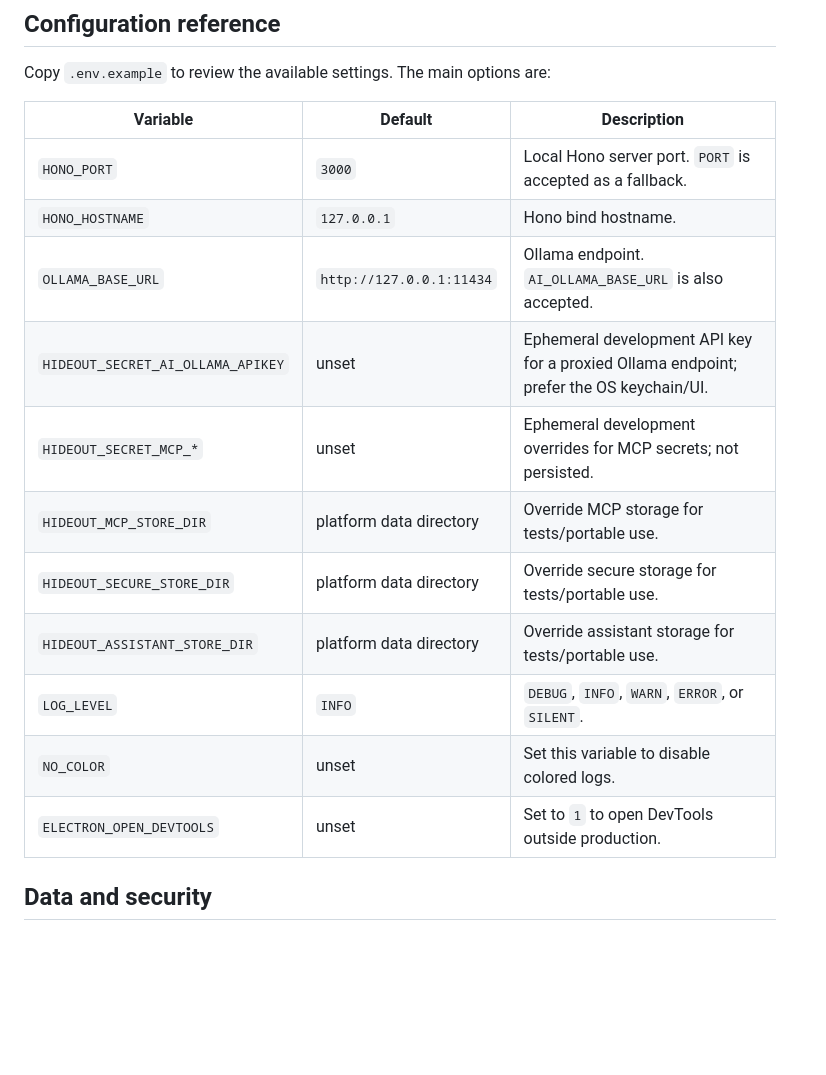
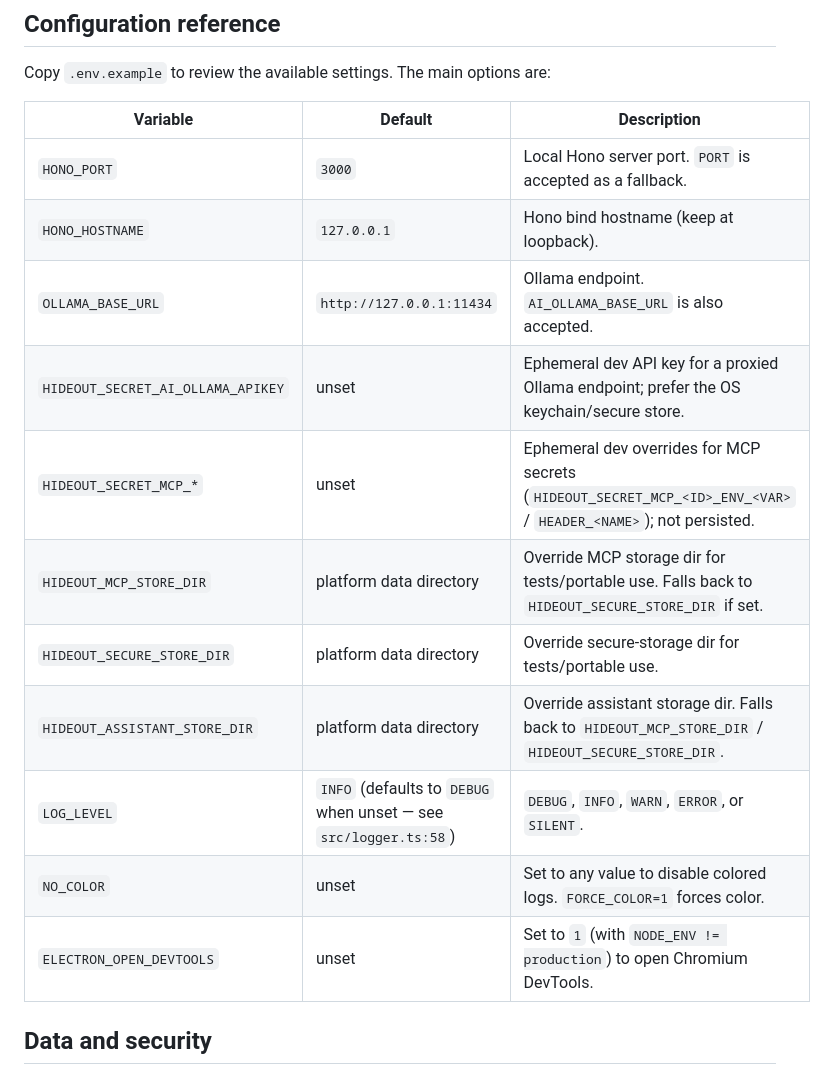
Before and after one commit to Rauberhohle-2-0/Hideout, a Markdown page: README.md, the part around one of its changes. Rendered like a GitHub page; blank space fills up the shorter version.

```diff
--- a/README.md
+++ b/README.md
@@ -213,16 +230,16 @@ Copy `.env.example` to review the available settings. The main options are:
 | Variable | Default | Description |
 | --- | --- | --- |
 | `HONO_PORT` | `3000` | Local Hono server port. `PORT` is accepted as a fallback. |
-| `HONO_HOSTNAME` | `127.0.0.1` | Hono bind hostname. |
+| `HONO_HOSTNAME` | `127.0.0.1` | Hono bind hostname (keep at loopback). |
 | `OLLAMA_BASE_URL` | `http://127.0.0.1:11434` | Ollama endpoint. `AI_OLLAMA_BASE_URL` is also accepted. |
-| `HIDEOUT_SECRET_AI_OLLAMA_APIKEY` | unset | Ephemeral development API key for a proxied Ollama endpoint; prefer the OS keychain/UI. |
-| `HIDEOUT_SECRET_MCP_*` | unset | Ephemeral development overrides for MCP secrets; not persisted. |
-| `HIDEOUT_MCP_STORE_DIR` | platform data directory | Override MCP storage for tests/portable use. |
-| `HIDEOUT_SECURE_STORE_DIR` | platform data directory | Override secure storage for tests/portable use. |
-| `HIDEOUT_ASSISTANT_STORE_DIR` | platform data directory | Override assistant storage for tests/portable use. |
-| `LOG_LEVEL` | `INFO` | `DEBUG`, `INFO`, `WARN`, `ERROR`, or `SILENT`. |
-| `NO_COLOR` | unset | Set this variable to disable colored logs. |
-| `ELECTRON_OPEN_DEVTOOLS` | unset | Set to `1` to open DevTools outside production. |
+| `HIDEOUT_SECRET_AI_OLLAMA_APIKEY` | unset | Ephemeral dev API key for a proxied Ollama endpoint; prefer the OS keychain/secure store. |
+| `HIDEOUT_SECRET_MCP_*` | unset | Ephemeral dev overrides for MCP secrets (`HIDEOUT_SECRET_MCP_<ID>_ENV_<VAR>` / `HEADER_<NAME>`); not persisted. |
+| `HIDEOUT_MCP_STORE_DIR` | platform data directory | Override MCP storage dir for tests/portable use. Falls back to `HIDEOUT_SECURE_STORE_DIR` if set. |
+| `HIDEOUT_SECURE_STORE_DIR` | platform data directory | Override secure-storage dir for tests/portable use. |
+| `HIDEOUT_ASSISTANT_STORE_DIR` | platform data directory | Override assistant storage dir. Falls back to `HIDEOUT_MCP_STORE_DIR` / `HIDEOUT_SECURE_STORE_DIR`. |
+| `LOG_LEVEL` | `INFO` (defaults to `DEBUG` when unset — see `src/logger.ts:58`) | `DEBUG`, `INFO`, `WARN`, `ERROR`, or `SILENT`. |
+| `NO_COLOR` | unset | Set to any value to disable colored logs. `FORCE_COLOR=1` forces color. |
+| `ELECTRON_OPEN_DEVTOOLS` | unset | Set to `1` (with `NODE_ENV != production`) to open Chromium DevTools. |
 
 ## Data and security
 
```
Also changed, not shown: other parts of README.md (+37 -20 lines).
